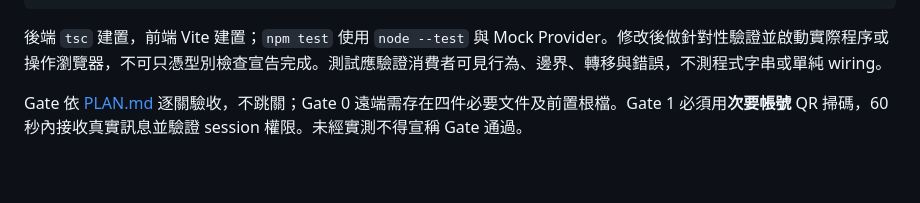
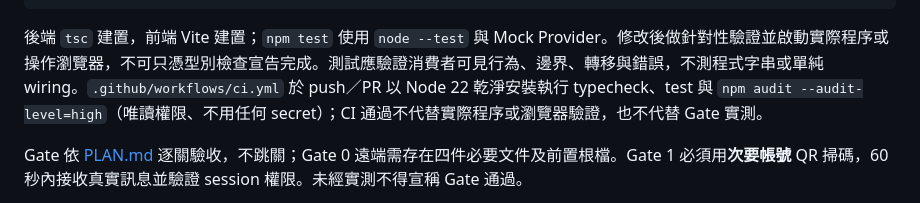
Before and after one commit to JS-PACKAGE/LINE.js, a Markdown page: AGENTS.md, the part around the change. GitHub-like rendering; blank space fills up the shorter version.

Commit message:
docs: note the CI workflow and that it does not replace real verification

````diff
--- a/AGENTS.md
+++ b/AGENTS.md
@@ -49,7 +49,7 @@ npm run cli -- login|logout|token
 ./linejs.sh start|stop|restart|update|login|logout|token   # Windows：.\linejs.ps1 <同樣指令>
 ```
 
-後端 `tsc` 建置，前端 Vite 建置；`npm test` 使用 `node --test` 與 Mock Provider。修改後做針對性驗證並啟動實際程序或操作瀏覽器，不可只憑型別檢查宣告完成。測試應驗證消費者可見行為、邊界、轉移與錯誤，不測程式字串或單純 wiring。
+後端 `tsc` 建置，前端 Vite 建置；`npm test` 使用 `node --test` 與 Mock Provider。修改後做針對性驗證並啟動實際程序或操作瀏覽器，不可只憑型別檢查宣告完成。測試應驗證消費者可見行為、邊界、轉移與錯誤，不測程式字串或單純 wiring。`.github/workflows/ci.yml` 於 push／PR 以 Node 22 乾淨安裝執行 typecheck、test 與 `npm audit --audit-level=high`（唯讀權限、不用任何 secret）；CI 通過不代替實際程序或瀏覽器驗證，也不代替 Gate 實測。
 
 Gate 依 [PLAN.md](PLAN.md) 逐關驗收，不跳關；Gate 0 遠端需存在四件必要文件及前置根檔。Gate 1 必須用**次要帳號** QR 掃碼，60 秒內接收真實訊息並驗證 session 權限。未經實測不得宣稱 Gate 通過。
 
````
